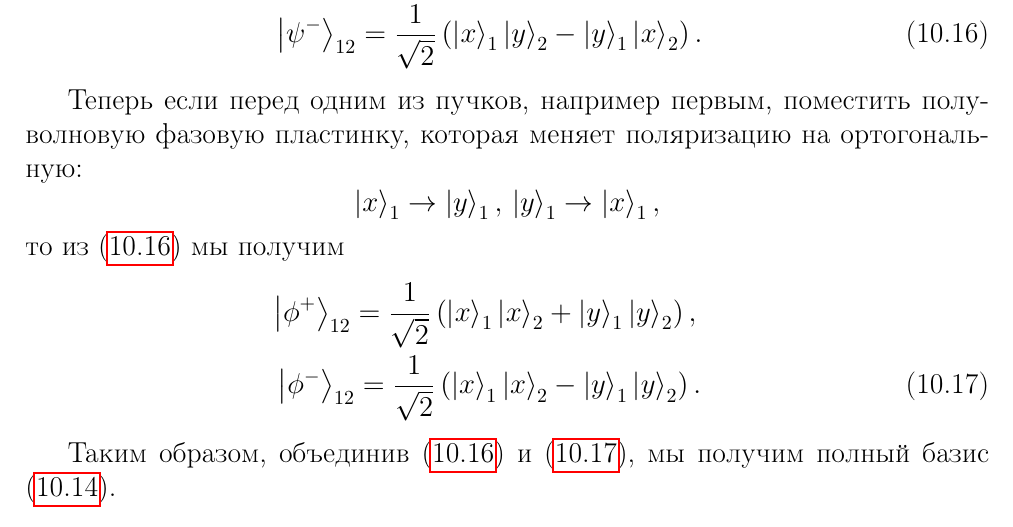
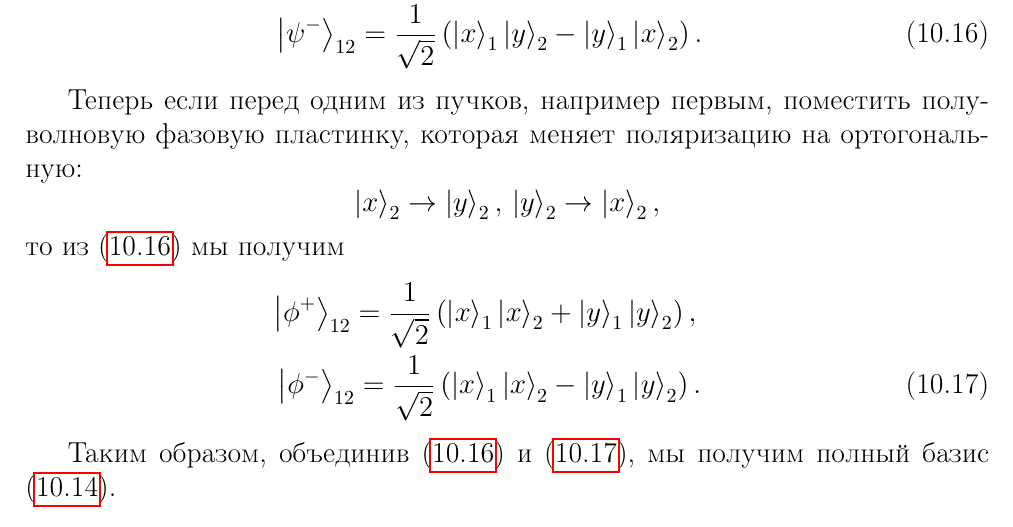
Before and after one commit to ivanmurashko/lectures, a LaTeX thesis (qo/main.tex, which reads qo/part3/entang/gener.tex): part of page 239 of 376, cut so that both start at the same text. Compiled offline with pdfLaTeX; a missing bibliography style is replaced by a similar one.

Commit message:
qo: Nikita Myazin comments were applied

```diff
--- a/qo/part3/entang/gener.tex
+++ b/qo/part3/entang/gener.tex
@@ -50,7 +50,7 @@ $\alpha$, например $0$ или $\pi$. В результате мы пол
 Теперь если перед одним из пучков, например первым, поместить полуволновую фазовую
 пластинку, которая меняет поляризацию на ортогональную:
 \begin{equation}
-\left|x\right>_1 \rightarrow \left|y\right>_1, \, \left|y\right>_1 \rightarrow \left|x\right>_1,
+\left|x\right>_2 \rightarrow \left|y\right>_2, \, \left|y\right>_2 \rightarrow \left|x\right>_2,
 \nonumber
 \end{equation}
 то из (\ref{eqEntangBellBaseGen1}) мы получим
```
